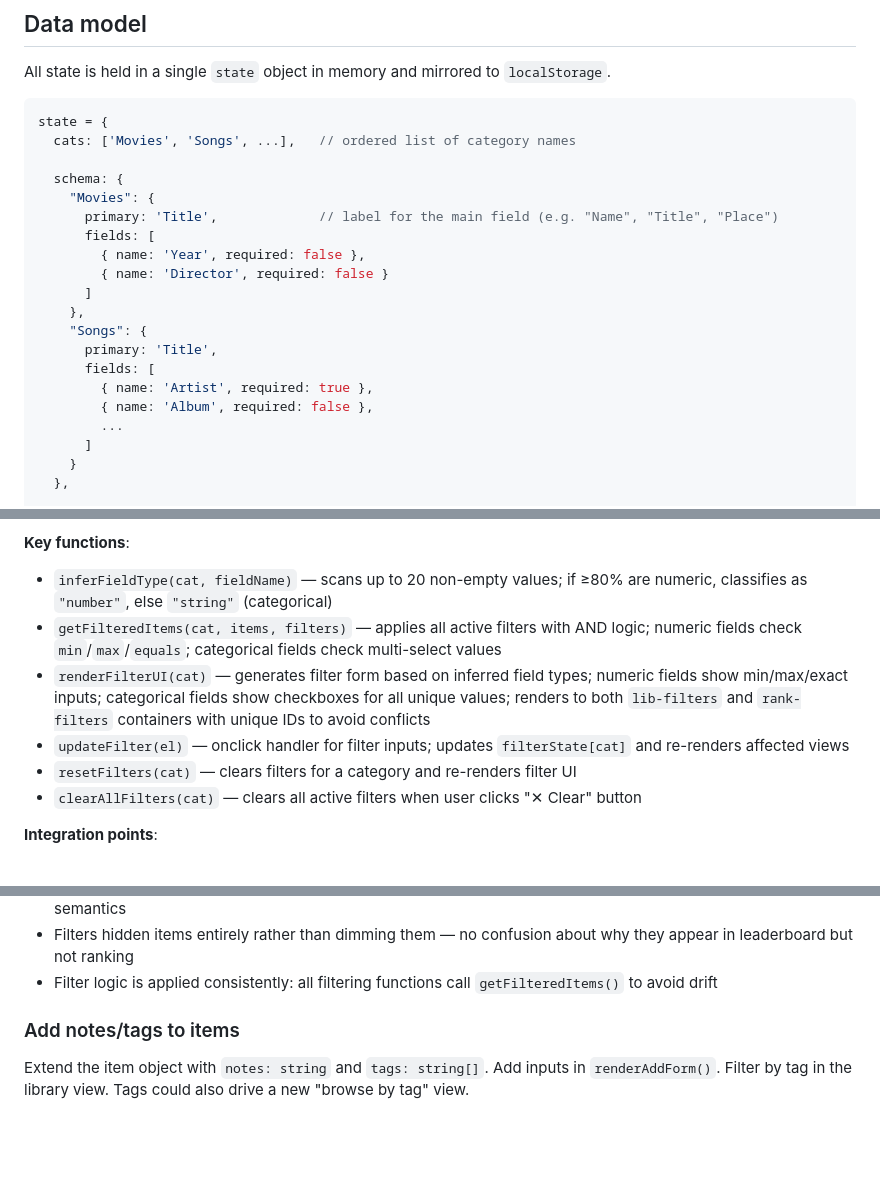
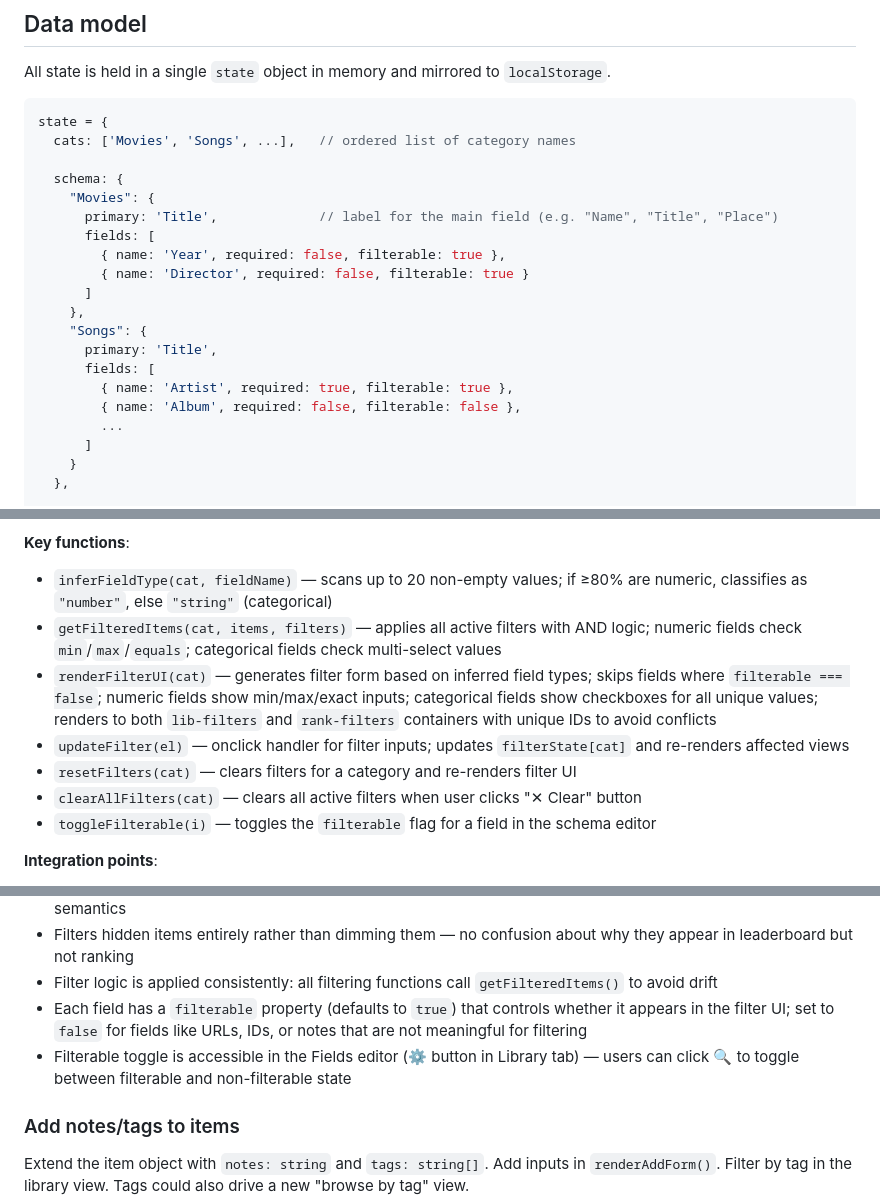
Before and after one commit to wujo635/standalone-ranker, a Markdown page: ARCHITECTURE.md, 3 parts joined by grey strips. Drawn GitHub-style; blank space fills up the shorter version.

Commit message:
Docs: Add filterable field property to ARCHITECTURE.md
Update schema examples to include filterable property on fields
Add toggleFilterable() to key functions list
Document design decision for filterable flag and editor integration

Co-Authored-By: Claude Haiku 4.5 <noreply@anthropic.com>

```diff
--- a/ARCHITECTURE.md
+++ b/ARCHITECTURE.md
@@ -120,15 +120,15 @@ state = {
     "Movies": {
       primary: 'Title',             // label for the main field (e.g. "Name", "Title", "Place")
       fields: [
-        { name: 'Year', required: false },
-        { name: 'Director', required: false }
+        { name: 'Year', required: false, filterable: true },
+        { name: 'Director', required: false, filterable: true }
       ]
     },
     "Songs": {
       primary: 'Title',
       fields: [
-        { name: 'Artist', required: true },
-        { name: 'Album', required: false },
+        { name: 'Artist', required: true, filterable: true },
+        { name: 'Album', required: false, filterable: false },
         ...
       ]
     }
@@ -425,10 +425,11 @@ Field-based filtering allows ranking subsets of items by their extra fields. Ite
 **Key functions**:
 - `inferFieldType(cat, fieldName)` — scans up to 20 non-empty values; if ≥80% are numeric, classifies as `"number"`, else `"string"` (categorical)
 - `getFilteredItems(cat, items, filters)` — applies all active filters with AND logic; numeric fields check `min`/`max`/`equals`; categorical fields check multi-select values
-- `renderFilterUI(cat)` — generates filter form based on inferred field types; numeric fields show min/max/exact inputs; categorical fields show checkboxes for all unique values; renders to both `lib-filters` and `rank-filters` containers with unique IDs to avoid conflicts
+- `renderFilterUI(cat)` — generates filter form based on inferred field types; skips fields where `filterable === false`; numeric fields show min/max/exact inputs; categorical fields show checkboxes for all unique values; renders to both `lib-filters` and `rank-filters` containers with unique IDs to avoid conflicts
 - `updateFilter(el)` — onclick handler for filter inputs; updates `filterState[cat]` and re-renders affected views
 - `resetFilters(cat)` — clears filters for a category and re-renders filter UI
 - `clearAllFilters(cat)` — clears all active filters when user clicks "✕ Clear" button
+- `toggleFilterable(i)` — toggles the `filterable` flag for a field in the schema editor
 
 **Integration points**:
 - `renderLibrary()` calls `getFilteredItems(rankCat(), list, filterState)` before displaying items
@@ -448,6 +449,8 @@ Field-based filtering allows ranking subsets of items by their extra fields. Ite
 - Numeric fields use three separate inputs (min/max/exact) rather than a single operator dropdown — clearer semantics
 - Filters hidden items entirely rather than dimming them — no confusion about why they appear in leaderboard but not ranking
 - Filter logic is applied consistently: all filtering functions call `getFilteredItems()` to avoid drift
+- Each field has a `filterable` property (defaults to `true`) that controls whether it appears in the filter UI; set to `false` for fields like URLs, IDs, or notes that are not meaningful for filtering
+- Filterable toggle is accessible in the Fields editor (⚙ button in Library tab) — users can click 🔍 to toggle between filterable and non-filterable state
 
 ### Add notes/tags to items
 
```
